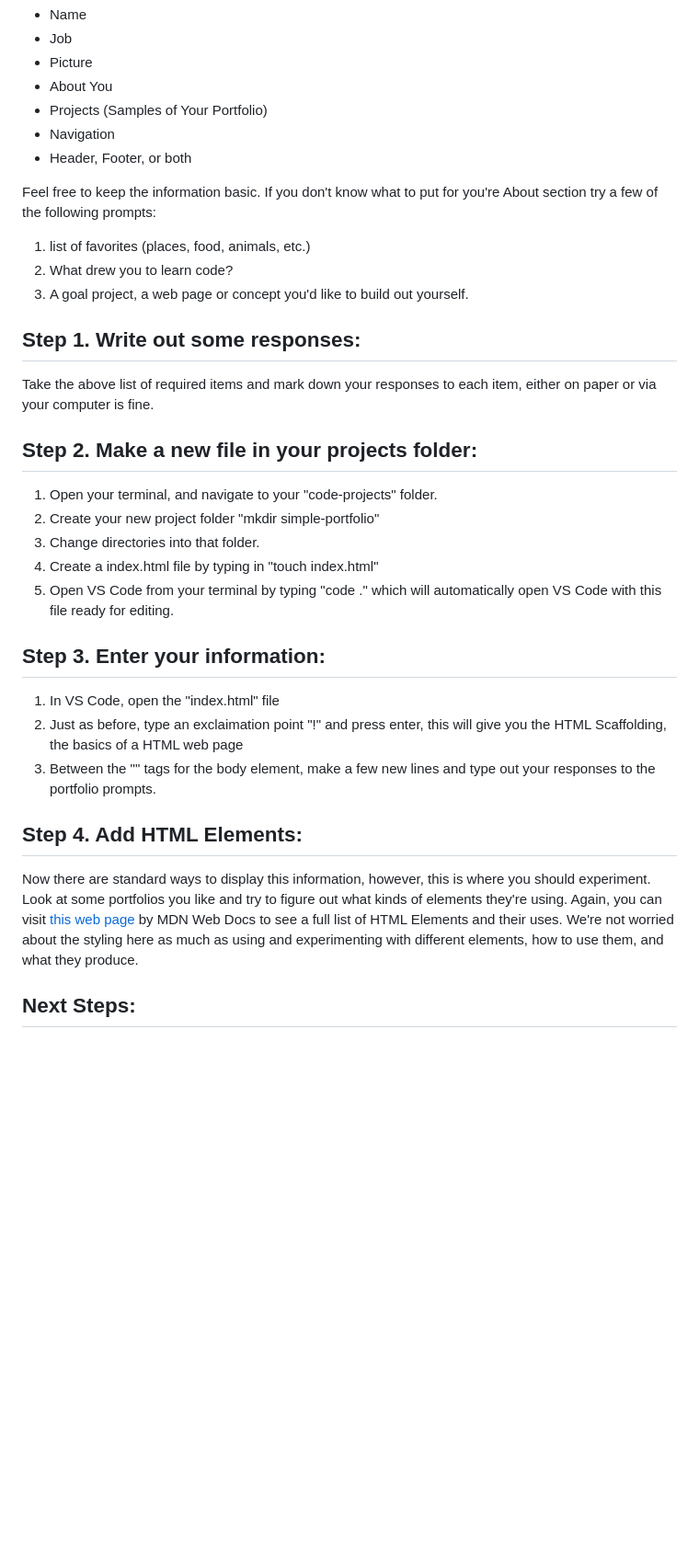
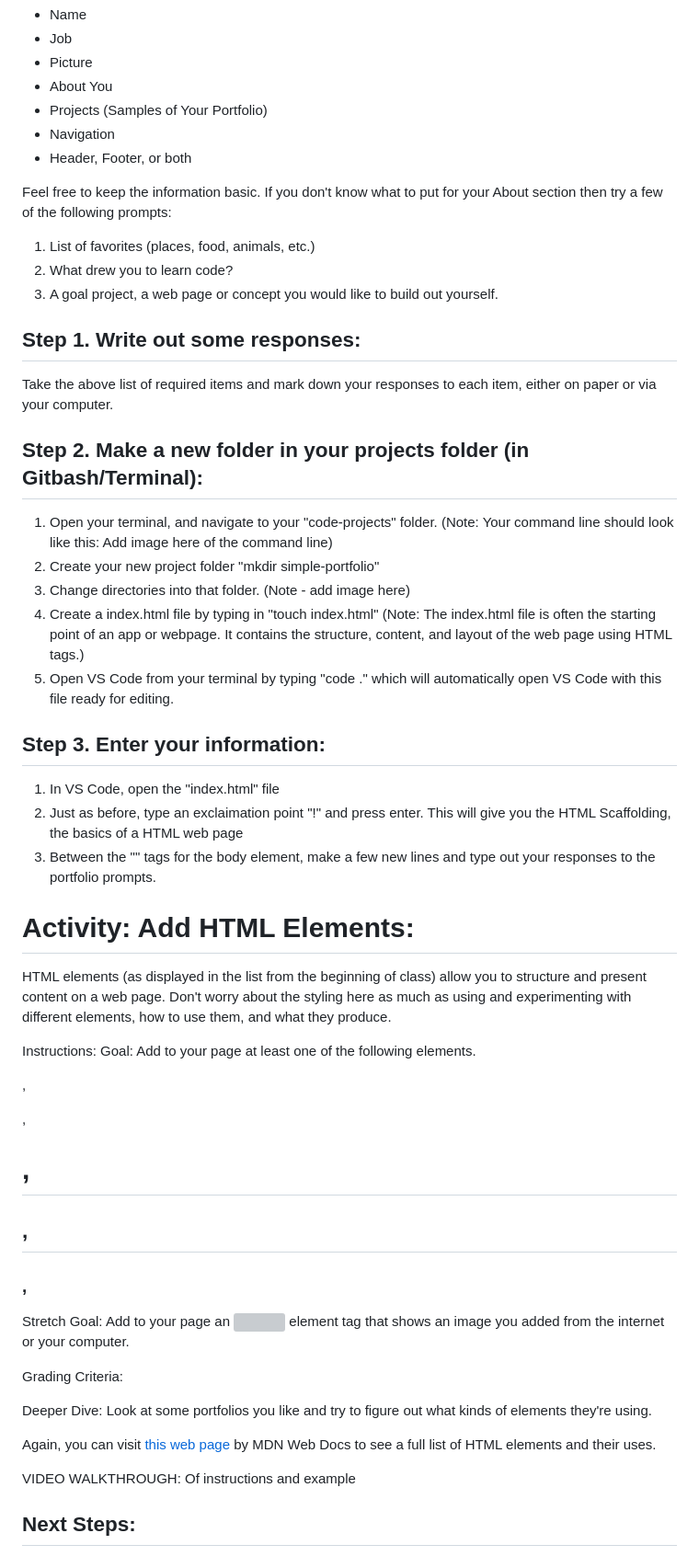
Before and after one commit to EmpathyTechnologies/TrioCode-Curriculum, a Markdown page: 01-html-intro/1_Activity.md, the part around the change printed below. Shown: that part at 92% size. Drawn GitHub-style; blank space fills up the shorter version; grey boxes are pictures that could not be loaded.

Commit message:
update the instructions

```diff
--- a/01-html-intro/1_Activity.md
+++ b/01-html-intro/1_Activity.md
@@ -43,32 +43,47 @@ Let's talk about the portfolio for a minute, there are a few things that are req
   - Navigation
   - Header, Footer, or both
 
-Feel free to keep the information basic. If you don't know what to put for you're About section try a few of the following prompts:
-  1. list of favorites (places, food, animals, etc.)
+Feel free to keep the information basic. If you don't know what to put for your About section then try a few of the following prompts:
+  1. List of favorites (places, food, animals, etc.)
   2. What drew you to learn code?
-  3. A goal project, a web page or concept you'd like to build out yourself.
+  3. A goal project, a web page or concept you would like to build out yourself.
 
 ## Step 1. Write out some responses:
 
-Take the above list of required items and mark down your responses to each item, either on paper or via your computer is fine.
+Take the above list of required items and mark down your responses to each item, either on paper or via your computer.
 
-## Step 2. Make a new file in your projects folder:
+## Step 2. Make a new folder in your projects folder (in Gitbash/Terminal):
 
   1. Open your terminal, and navigate to your "code-projects" folder.
+  (Note: Your command line should look like this: Add image here of the command line)
   2. Create your new project folder "mkdir simple-portfolio"
   3. Change directories into that folder.
+  (Note - add image here)
   4. Create a index.html file by typing in "touch index.html"
+  (Note: The index.html file is often the starting point of an app or webpage. It contains the structure, content, and layout of the web page using HTML tags.)
   5. Open VS Code from your terminal by typing "code ." which will automatically open VS Code with this file ready for editing.
 
 ## Step 3. Enter your information:
 
   1. In VS Code, open the "index.html" file
-  2. Just as before, type an exclaimation point "!" and press enter, this will give you the HTML Scaffolding, the basics of a HTML web page
+  2. Just as before, type an exclaimation point "!" and press enter. This will give you the HTML Scaffolding, the basics of a HTML web page
   3. Between the "<body>" tags for the body element, make a few new lines and type out your responses to the portfolio prompts.
 
-## Step 4. Add HTML Elements:
+# Activity: Add HTML Elements:
+HTML elements (as displayed in the list from the beginning of class) allow you to structure and present content on a web page.  Don't worry about the styling here as much as using and experimenting with different elements, how to use them, and what they produce.
 
-Now there are standard ways to display this information, however, this is where you should experiment. Look at some portfolios you like and try to figure out what kinds of elements they're using. Again, you can visit [this web page](https://developer.mozilla.org/en-US/docs/Web/HTML/Element) by MDN Web Docs to see a full list of HTML Elements and their uses. We're not worried about the styling here as much as using and experimenting with different elements, how to use them, and what they produce.
+Instructions:
+Goal:  Add to your page at least one of the following elements.  <p>, <div>, <h1>, <h2>, <h3>, <footer>
+
+Stretch Goal:  Add to your page an <img /> element tag that shows an image you added from the internet or your computer.
+
+Grading Criteria:
+
+ Deeper Dive: Look at some portfolios you like and try to figure out what kinds of elements they're using.
+
+ Again, you can visit [this web page](https://developer.mozilla.org/en-US/docs/Web/HTML/Element) by MDN Web Docs to see a full list of HTML elements and their uses.
+
+ VIDEO WALKTHROUGH: Of instructions and example
 
 ## Next Steps:
 
```
Also changed, not shown: other parts of 01-html-intro/1_Activity.md (+8 -8 lines).
